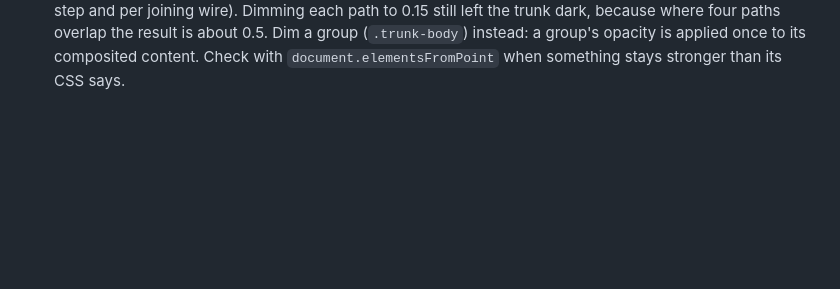
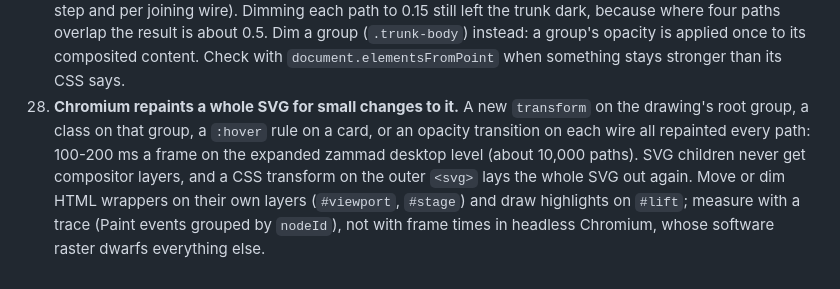
Before and after one commit to Cordip/archgraph, a Markdown page: AGENTS.md, the part around the change. GitHub-like rendering; blank space fills up the shorter version.

Commit message:
Record why the drawing must not be restyled on hover or zoom
The lag on large levels came from several small changes that each made
Chromium repaint the whole SVG. Record which ones did, how to avoid them,
and how to measure it, so later UI work does not bring the cost back.

Co-Authored-By: Claude Opus 5.5 (1M context) <noreply@anthropic.com>

```diff
--- a/AGENTS.md
+++ b/AGENTS.md
@@ -202,3 +202,13 @@ Add new entries at the end: what happened, why, and what to do.
     opacity is applied once to its composited content. Check with
     `document.elementsFromPoint` when something stays stronger than its CSS
     says.
+28. **Chromium repaints a whole SVG for small changes to it.** A new
+    `transform` on the drawing's root group, a class on that group, a
+    `:hover` rule on a card, or an opacity transition on each wire all
+    repainted every path: 100-200 ms a frame on the expanded zammad desktop
+    level (about 10,000 paths). SVG children never get compositor layers,
+    and a CSS transform on the outer `<svg>` lays the whole SVG out again.
+    Move or dim HTML wrappers on their own layers (`#viewport`, `#stage`)
+    and draw highlights on `#lift`; measure with a trace (Paint events
+    grouped by `nodeId`), not with frame times in headless Chromium, whose
+    software raster dwarfs everything else.
```
